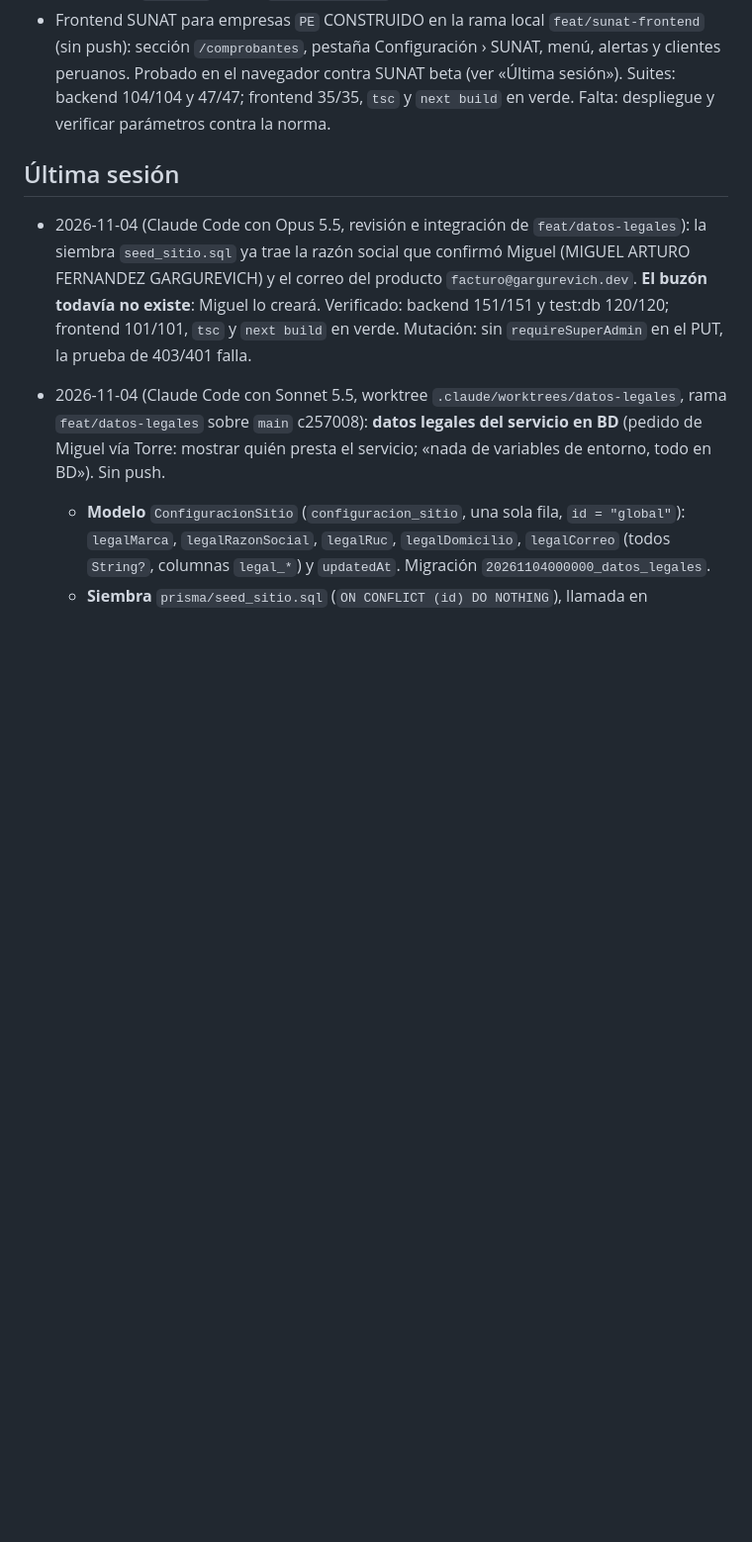
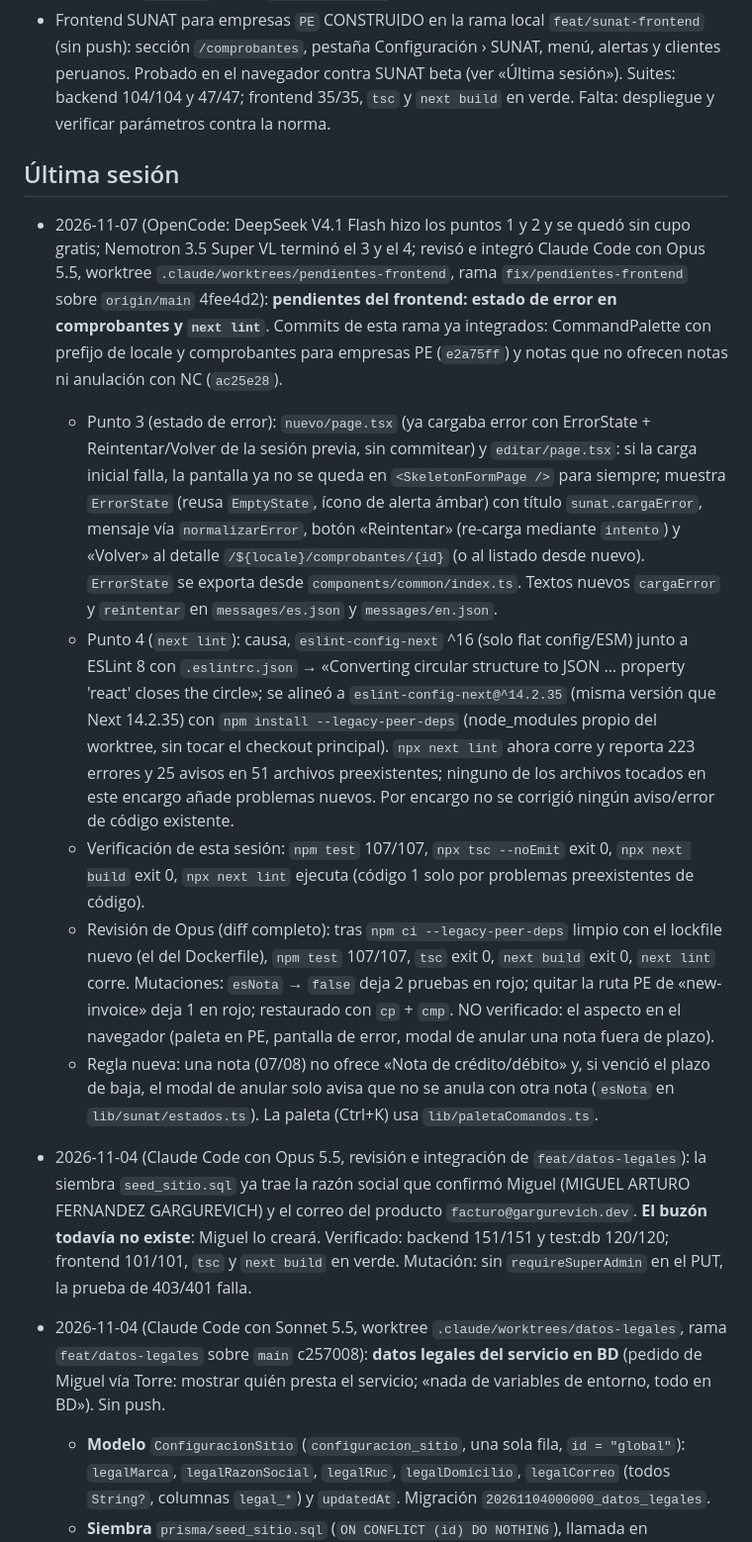
Before and after one commit to miguelgargurevich/invoiceapp, a Markdown page: docs/HANDOFF.md, the part around one of its changes. Shown at 99% size. Rendered like a GitHub page; blank space fills up the shorter version.

```diff
--- a/docs/HANDOFF.md
+++ b/docs/HANDOFF.md
@@ -25,6 +18,12 @@
 
 ## Última sesión
 
+- 2026-11-07 (OpenCode: DeepSeek V4.1 Flash hizo los puntos 1 y 2 y se quedó sin cupo gratis; Nemotron 3.5 Super VL terminó el 3 y el 4; revisó e integró Claude Code con Opus 5.5, worktree `.claude/worktrees/pendientes-frontend`, rama `fix/pendientes-frontend` sobre `origin/main` 4fee4d2): **pendientes del frontend: estado de error en comprobantes y `next lint`**. Commits de esta rama ya integrados: CommandPalette con prefijo de locale y comprobantes para empresas PE (`e2a75ff`) y notas que no ofrecen notas ni anulación con NC (`ac25e28`).
+  - Punto 3 (estado de error): `nuevo/page.tsx` (ya cargaba error con ErrorState + Reintentar/Volver de la sesión previa, sin commitear) y `editar/page.tsx`: si la carga inicial falla, la pantalla ya no se queda en `<SkeletonFormPage />` para siempre; muestra `ErrorState` (reusa `EmptyState`, ícono de alerta ámbar) con título `sunat.cargaError`, mensaje vía `normalizarError`, botón «Reintentar» (re-carga mediante `intento`) y «Volver» al detalle `/${locale}/comprobantes/{id}` (o al listado desde nuevo). `ErrorState` se exporta desde `components/common/index.ts`. Textos nuevos `cargaError` y `reintentar` en `messages/es.json` y `messages/en.json`.
+  - Punto 4 (`next lint`): causa, `eslint-config-next` ^16 (solo flat config/ESM) junto a ESLint 8 con `.eslintrc.json` → «Converting circular structure to JSON … property 'react' closes the circle»; se alineó a `eslint-config-next@^14.2.35` (misma versión que Next 14.2.35) con `npm install --legacy-peer-deps` (node_modules propio del worktree, sin tocar el checkout principal). `npx next lint` ahora corre y reporta 223 errores y 25 avisos en 51 archivos preexistentes; ninguno de los archivos tocados en este encargo añade problemas nuevos. Por encargo no se corrigió ningún aviso/error de código existente.
+  - Verificación de esta sesión: `npm test` 107/107, `npx tsc --noEmit` exit 0, `npx next build` exit 0, `npx next lint` ejecuta (código 1 solo por problemas preexistentes de código).
+  - Revisión de Opus (diff completo): tras `npm ci --legacy-peer-deps` limpio con el lockfile nuevo (el del Dockerfile), `npm test` 107/107, `tsc` exit 0, `next build` exit 0, `next lint` corre. Mutaciones: `esNota` → `false` deja 2 pruebas en rojo; quitar la ruta PE de «new-invoice» deja 1 en rojo; restaurado con `cp` + `cmp`. NO verificado: el aspecto en el navegador (paleta en PE, pantalla de error, modal de anular una nota fuera de plazo).
+  - Regla nueva: una nota (07/08) no ofrece «Nota de crédito/débito» y, si venció el plazo de baja, el modal de anular solo avisa que no se anula con otra nota (`esNota` en `lib/sunat/estados.ts`). La paleta (Ctrl+K) usa `lib/paletaComandos.ts`.
 - 2026-11-04 (Claude Code con Opus 5.5, revisión e integración de `feat/datos-legales`): la siembra `seed_sitio.sql` ya trae la razón social que confirmó Miguel (MIGUEL ARTURO FERNANDEZ GARGUREVICH) y el correo del producto `facturo@gargurevich.dev`. **El buzón todavía no existe**: Miguel lo creará. Verificado: backend 151/151 y test:db 120/120; frontend 101/101, `tsc` y `next build` en verde. Mutación: sin `requireSuperAdmin` en el PUT, la prueba de 403/401 falla.
 - 2026-11-04 (Claude Code con Sonnet 5.5, worktree `.claude/worktrees/datos-legales`, rama `feat/datos-legales` sobre `main` c257008): **datos legales del servicio en BD** (pedido de Miguel vía Torre: mostrar quién presta el servicio; «nada de variables de entorno, todo en BD»). Sin push.
   - **Modelo** `ConfiguracionSitio` (`configuracion_sitio`, una sola fila, `id = "global"`): `legalMarca`, `legalRazonSocial`, `legalRuc`, `legalDomicilio`, `legalCorreo` (todos `String?`, columnas `legal_*`) y `updatedAt`. Migración `20261104000000_datos_legales`.
```
Also changed, not shown: other parts of docs/HANDOFF.md (+5 -12 lines).
